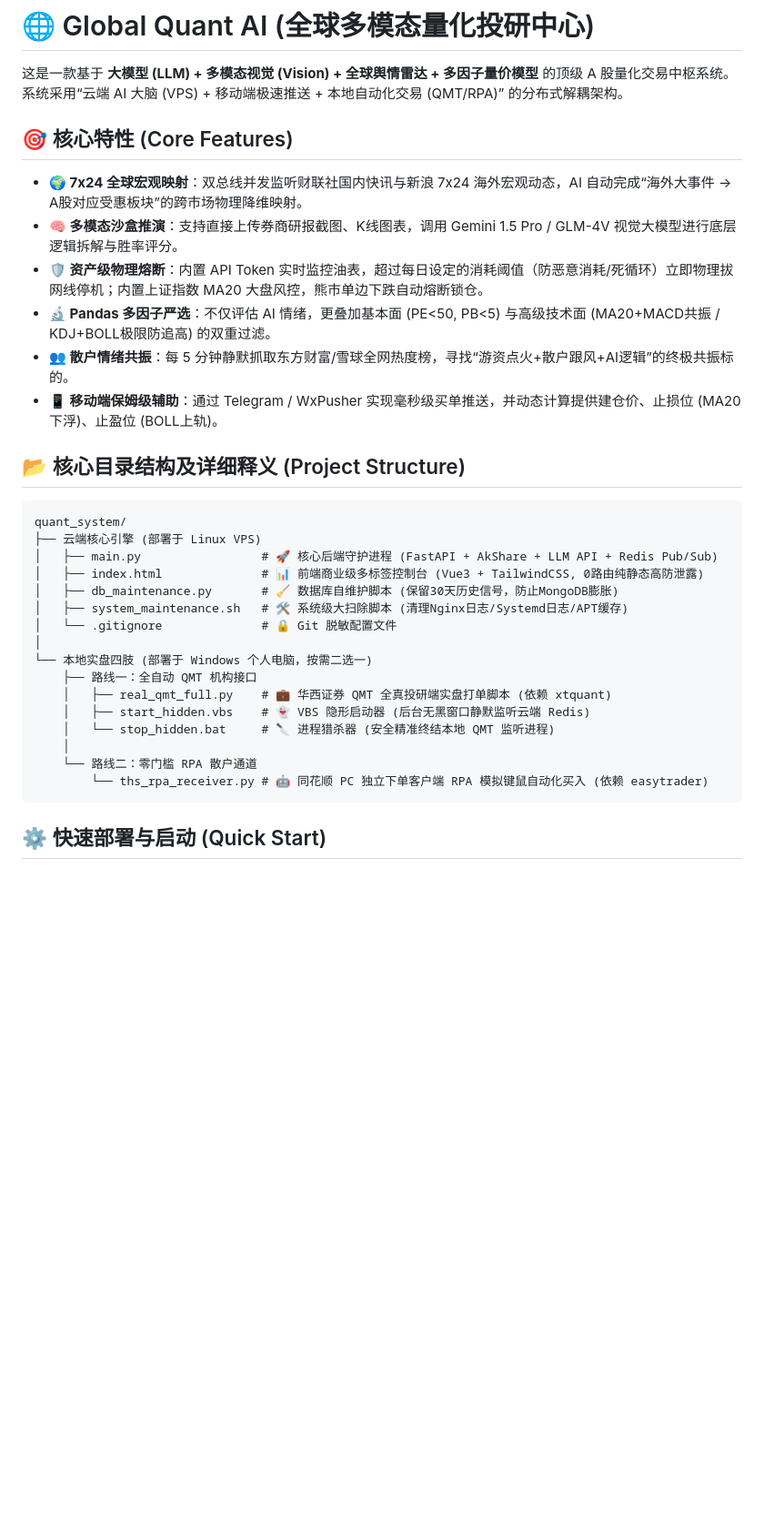
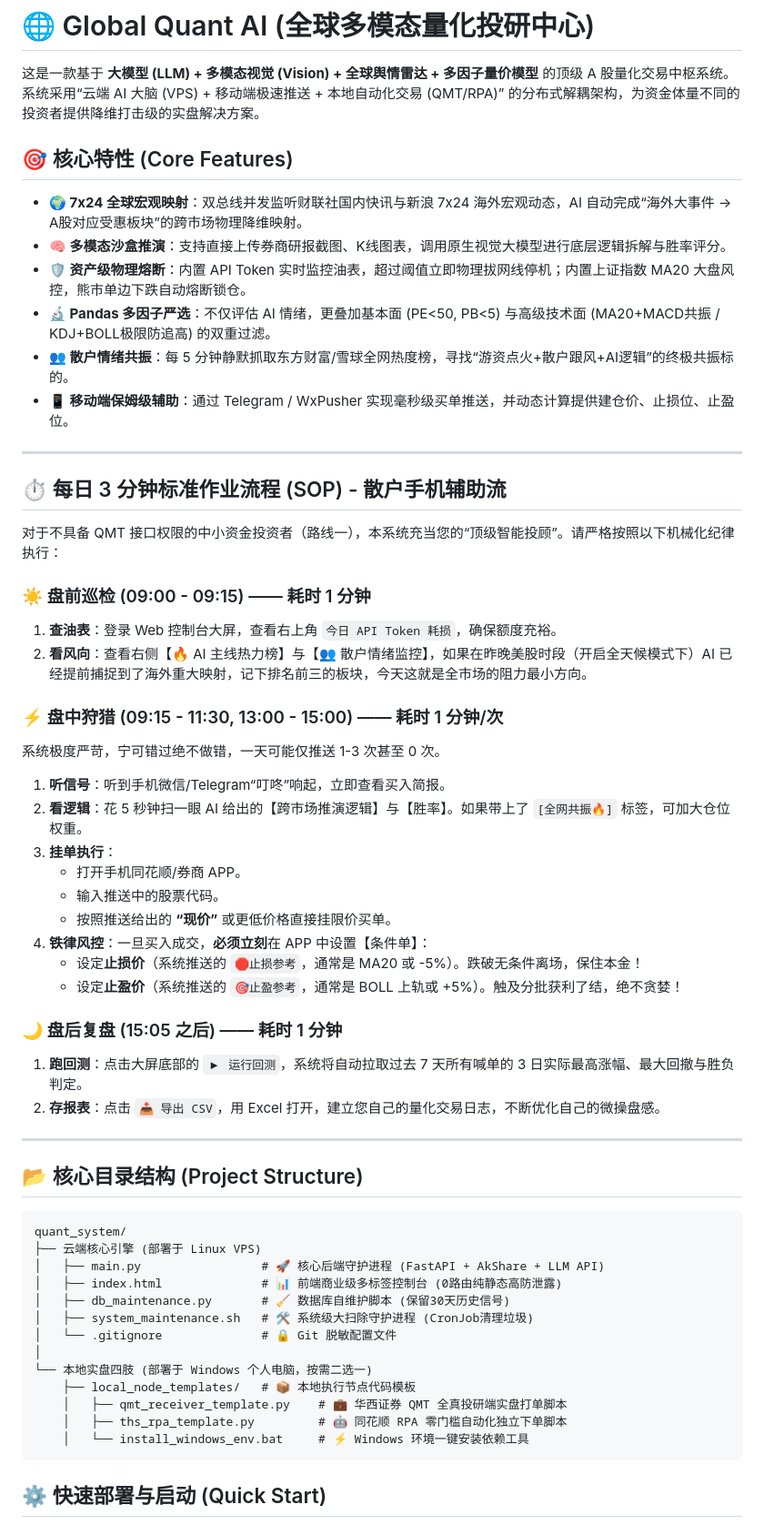
Before and after one commit to xiasummer740/quant, a Markdown page: README.md, the part around the change. Shown at 91% size. GitHub-like rendering; blank space fills up the shorter version.

Commit message:
📝 Docs: Add Daily SOP and enhance markdown rendering

```diff
--- a/README.md
+++ b/README.md
@@ -1,36 +1,61 @@
 # 🌐 Global Quant AI (全球多模态量化投研中心)
 
 这是一款基于 **大模型 (LLM) + 多模态视觉 (Vision) + 全球舆情雷达 + 多因子量价模型** 的顶级 A 股量化交易中枢系统。
-系统采用“云端 AI 大脑 (VPS) + 移动端极速推送 + 本地自动化交易 (QMT/RPA)” 的分布式解耦架构。
+系统采用“云端 AI 大脑 (VPS) + 移动端极速推送 + 本地自动化交易 (QMT/RPA)” 的分布式解耦架构，为资金体量不同的投资者提供降维打击级的实盘解决方案。
 
 ## 🎯 核心特性 (Core Features)
 
 * **🌍 7x24 全球宏观映射**：双总线并发监听财联社国内快讯与新浪 7x24 海外宏观动态，AI 自动完成“海外大事件 -> A股对应受惠板块”的跨市场物理降维映射。
-* **🧠 多模态沙盒推演**：支持直接上传券商研报截图、K线图表，调用 Gemini 1.5 Pro / GLM-4V 视觉大模型进行底层逻辑拆解与胜率评分。
-* **🛡️ 资产级物理熔断**：内置 API Token 实时监控油表，超过每日设定的消耗阈值（防恶意消耗/死循环）立即物理拔网线停机；内置上证指数 MA20 大盘风控，熊市单边下跌自动熔断锁仓。
+* **🧠 多模态沙盒推演**：支持直接上传券商研报截图、K线图表，调用原生视觉大模型进行底层逻辑拆解与胜率评分。
+* **🛡️ 资产级物理熔断**：内置 API Token 实时监控油表，超过阈值立即物理拔网线停机；内置上证指数 MA20 大盘风控，熊市单边下跌自动熔断锁仓。
 * **🔬 Pandas 多因子严选**：不仅评估 AI 情绪，更叠加基本面 (PE<50, PB<5) 与高级技术面 (MA20+MACD共振 / KDJ+BOLL极限防追高) 的双重过滤。
 * **👥 散户情绪共振**：每 5 分钟静默抓取东方财富/雪球全网热度榜，寻找“游资点火+散户跟风+AI逻辑”的终极共振标的。
-* **📱 移动端保姆级辅助**：通过 Telegram / WxPusher 实现毫秒级买单推送，并动态计算提供建仓价、止损位 (MA20下浮)、止盈位 (BOLL上轨)。
+* **📱 移动端保姆级辅助**：通过 Telegram / WxPusher 实现毫秒级买单推送，并动态计算提供建仓价、止损位、止盈位。
 
-## 📂 核心目录结构及详细释义 (Project Structure)
+---
+
+## ⏱️ 每日 3 分钟标准作业流程 (SOP) - 散户手机辅助流
+
+对于不具备 QMT 接口权限的中小资金投资者（路线一），本系统充当您的“顶级智能投顾”。请严格按照以下机械化纪律执行：
+
+### ☀️ 盘前巡检 (09:00 - 09:15) —— 耗时 1 分钟
+1. **查油表**：登录 Web 控制台大屏，查看右上角 `今日 API Token 耗损`，确保额度充裕。
+2. **看风向**：查看右侧【🔥 AI 主线热力榜】与【👥 散户情绪监控】，如果在昨晚美股时段（开启全天候模式下）AI 已经提前捕捉到了海外重大映射，记下排名前三的板块，今天这就是全市场的阻力最小方向。
+
+### ⚡ 盘中狩猎 (09:15 - 11:30, 13:00 - 15:00) —— 耗时 1 分钟/次
+系统极度严苛，宁可错过绝不做错，一天可能仅推送 1-3 次甚至 0 次。
+1. **听信号**：听到手机微信/Telegram“叮咚”响起，立即查看买入简报。
+2. **看逻辑**：花 5 秒钟扫一眼 AI 给出的【跨市场推演逻辑】与【胜率】。如果带上了 `[全网共振🔥]` 标签，可加大仓位权重。
+3. **挂单执行**：
+   * 打开手机同花顺/券商 APP。
+   * 输入推送中的股票代码。
+   * 按照推送给出的 **“现价”** 或更低价格直接挂限价买单。
+4. **铁律风控**：一旦买入成交，**必须立刻**在 APP 中设置【条件单】：
+   * 设定**止损价**（系统推送的 `🛑止损参考`，通常是 MA20 或 -5%）。跌破无条件离场，保住本金！
+   * 设定**止盈价**（系统推送的 `🎯止盈参考`，通常是 BOLL 上轨或 +5%）。触及分批获利了结，绝不贪婪！
+
+### 🌙 盘后复盘 (15:05 之后) —— 耗时 1 分钟
+1. **跑回测**：点击大屏底部的 `▶ 运行回测`，系统将自动拉取过去 7 天所有喊单的 3 日实际最高涨幅、最大回撤与胜负判定。
+2. **存报表**：点击 `📥 导出 CSV`，用 Excel 打开，建立您自己的量化交易日志，不断优化自己的微操盘感。
+
+---
+
+## 📂 核心目录结构 (Project Structure)
 
 ~~~text
 quant_system/
 ├── 云端核心引擎 (部署于 Linux VPS)
-│   ├── main.py                 # 🚀 核心后端守护进程 (FastAPI + AkShare + LLM API + Redis Pub/Sub)
-│   ├── index.html              # 📊 前端商业级多标签控制台 (Vue3 + TailwindCSS, 0路由纯静态高防泄露)
-│   ├── db_maintenance.py       # 🧹 数据库自维护脚本 (保留30天历史信号，防止MongoDB膨胀)
-│   ├── system_maintenance.sh   # 🛠️ 系统级大扫除脚本 (清理Nginx日志/Systemd日志/APT缓存)
+│   ├── main.py                 # 🚀 核心后端守护进程 (FastAPI + AkShare + LLM API)
+│   ├── index.html              # 📊 前端商业级多标签控制台 (0路由纯静态高防泄露)
+│   ├── db_maintenance.py       # 🧹 数据库自维护脚本 (保留30天历史信号)
+│   ├── system_maintenance.sh   # 🛠️ 系统级大扫除守护进程 (CronJob清理垃圾)
 │   └── .gitignore              # 🔒 Git 脱敏配置文件
 │
 └── 本地实盘四肢 (部署于 Windows 个人电脑，按需二选一)
-    ├── 路线一：全自动 QMT 机构接口
-    │   ├── real_qmt_full.py    # 💼 华西证券 QMT 全真投研端实盘打单脚本 (依赖 xtquant)
-    │   ├── start_hidden.vbs    # 👻 VBS 隐形启动器 (后台无黑窗口静默监听云端 Redis)
-    │   └── stop_hidden.bat     # 🔪 进程猎杀器 (安全精准终结本地 QMT 监听进程)
-    │
-    └── 路线二：零门槛 RPA 散户通道
-        └── ths_rpa_receiver.py # 🤖 同花顺 PC 独立下单客户端 RPA 模拟键鼠自动化买入 (依赖 easytrader)
+    ├── local_node_templates/   # 📦 本地执行节点代码模板
+    │   ├── qmt_receiver_template.py    # 💼 华西证券 QMT 全真投研端实盘打单脚本
+    │   ├── ths_rpa_template.py         # 🤖 同花顺 RPA 零门槛自动化独立下单脚本
+    │   └── install_windows_env.bat     # ⚡ Windows 环境一键安装依赖工具
 ~~~
 
 ## ⚙️ 快速部署与启动 (Quick Start)
```
